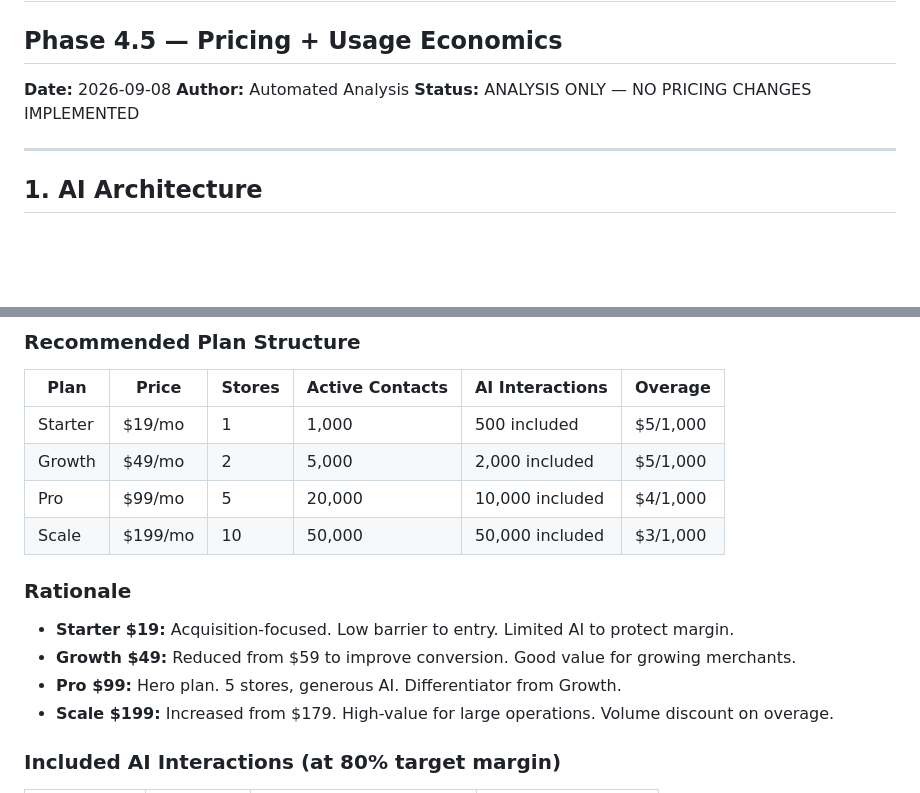
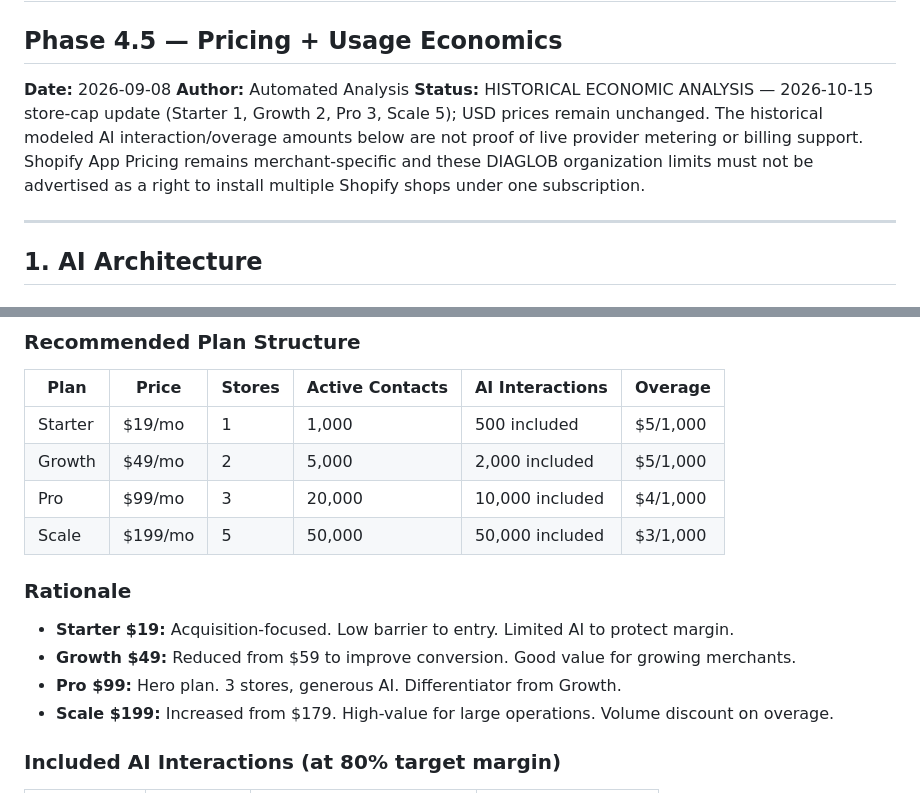
Before and after one commit to donardi-1997/diaglob, a Markdown page: docs/pricing-economics.md, 2 parts joined by grey strips. GitHub-like rendering; blank space fills up the shorter version.

Commit message:
docs(plans): align recommended operational capacity with lower Pro/Scale caps

```diff
--- a/docs/pricing-economics.md
+++ b/docs/pricing-economics.md
@@ -3,7 +3,12 @@
 
 **Date:** 2026-09-08
 **Author:** Automated Analysis
-**Status:** ANALYSIS ONLY — NO PRICING CHANGES IMPLEMENTED
+**Status:** HISTORICAL ECONOMIC ANALYSIS — 2026-10-15 store-cap update
+(Starter 1, Growth 2, Pro 3, Scale 5); USD prices remain unchanged.
+The historical modeled AI interaction/overage amounts below are not proof
+of live provider metering or billing support. Shopify App Pricing remains
+merchant-specific and these DIAGLOB organization limits must not be
+advertised as a right to install multiple Shopify shops under one subscription.
 
 ---
 
@@ -214,13 +219,13 @@ BREAK_EVEN_INTERACTIONS =
 |------|-------|--------|-----------------|-----------------|---------|
 | Starter | $19/mo | 1 | 1,000 | 500 included | $5/1,000 |
 | Growth | $49/mo | 2 | 5,000 | 2,000 included | $5/1,000 |
-| Pro | $99/mo | 5 | 20,000 | 10,000 included | $4/1,000 |
-| Scale | $199/mo | 10 | 50,000 | 50,000 included | $3/1,000 |
+| Pro | $99/mo | 3 | 20,000 | 10,000 included | $4/1,000 |
+| Scale | $199/mo | 5 | 50,000 | 50,000 included | $3/1,000 |
 
 ### Rationale
 - **Starter $19:** Acquisition-focused. Low barrier to entry. Limited AI to protect margin.
 - **Growth $49:** Reduced from $59 to improve conversion. Good value for growing merchants.
-- **Pro $99:** Hero plan. 5 stores, generous AI. Differentiator from Growth.
+- **Pro $99:** Hero plan. 3 stores, generous AI. Differentiator from Growth.
 - **Scale $199:** Increased from $179. High-value for large operations. Volume discount on overage.
 
 ### Included AI Interactions (at 80% target margin)
```
